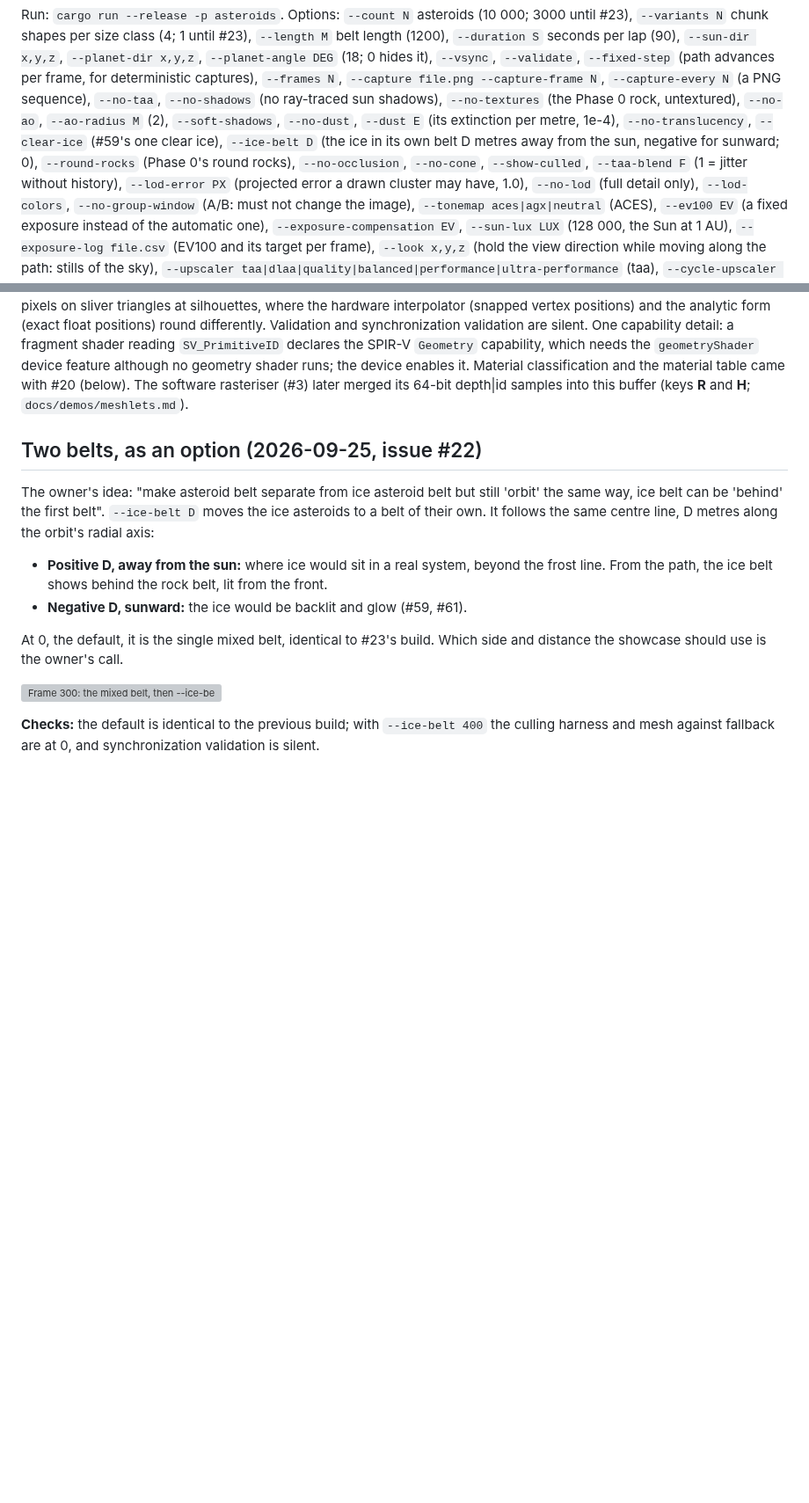
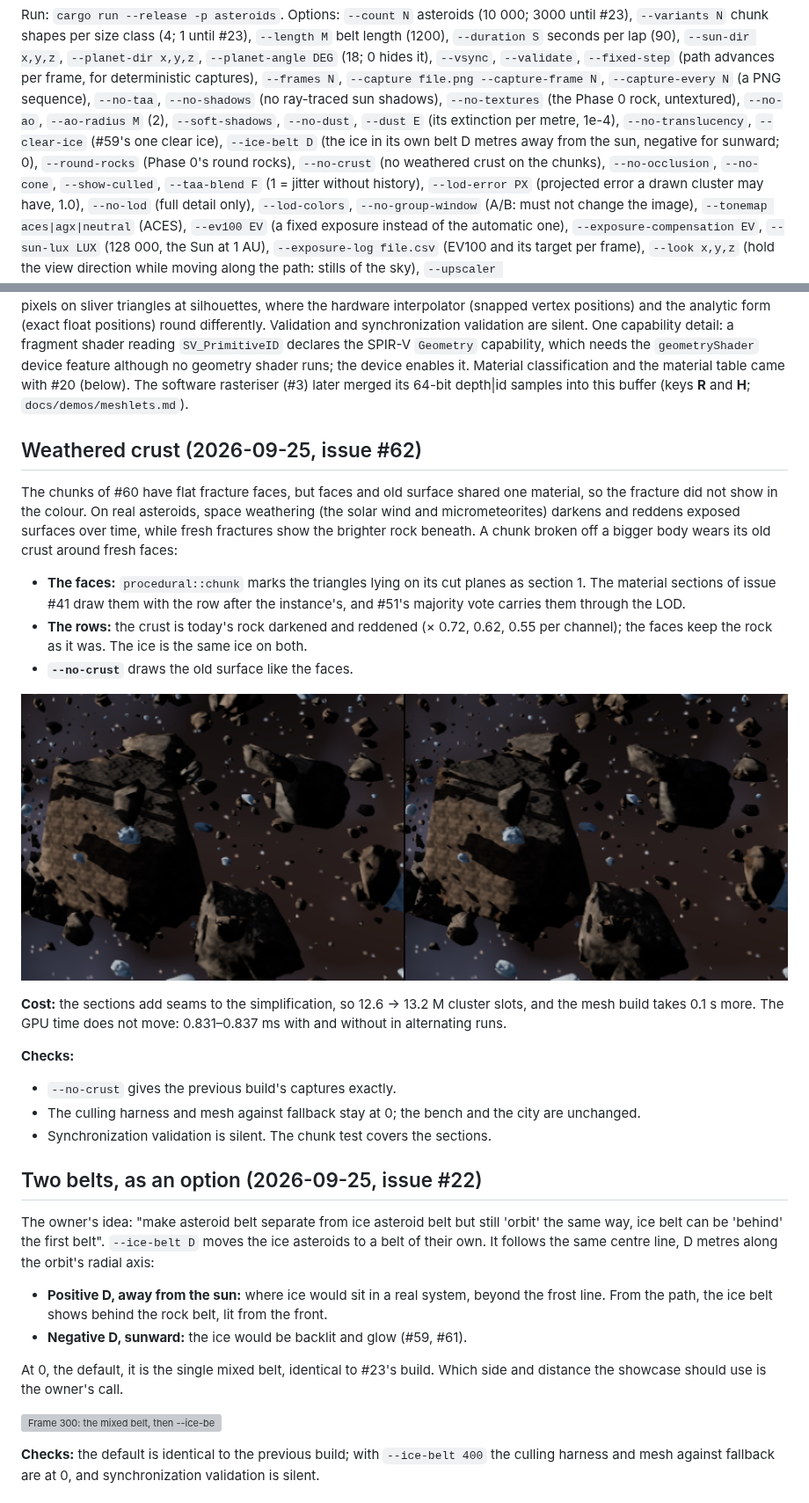
Before and after one commit to Eolan/forge-engine, a Markdown page: docs/demos/asteroids.md, 2 parts joined by grey strips. Shown at 88% size. Drawn GitHub-style; pictures changed too: docs/demos/images/asteroids-crust.png (added); blank space fills up the shorter version; grey boxes are pictures that could not be loaded.

```diff
--- a/docs/demos/asteroids.md
+++ b/docs/demos/asteroids.md
@@ -13,7 +13,7 @@ deterministic captures), `--frames N`, `--capture file.png --capture-frame N`,
 `--capture-every N` (a PNG sequence), `--no-taa`, `--no-shadows` (no ray-traced sun
 shadows), `--no-textures` (the Phase 0 rock, untextured), `--no-ao`, `--ao-radius M` (2),
 `--soft-shadows`, `--no-dust`, `--dust E` (its extinction per metre, 1e-4), `--no-translucency`, `--clear-ice` (#59's one clear ice), `--ice-belt D` (the ice in its own belt D metres
-away from the sun, negative for sunward; 0), `--round-rocks` (Phase 0's round rocks), `--no-occlusion`, `--no-cone`,
+away from the sun, negative for sunward; 0), `--round-rocks` (Phase 0's round rocks), `--no-crust` (no weathered crust on the chunks), `--no-occlusion`, `--no-cone`,
 `--show-culled`, `--taa-blend F` (1 = jitter without history), `--lod-error PX` (projected
 error a drawn cluster may have, 1.0), `--no-lod` (full detail only), `--lod-colors`,
 `--no-group-window` (A/B: must not change the image), `--tonemap aces|agx|neutral` (ACES),
@@ -270,6 +270,32 @@ shader reading `SV_PrimitiveID` declares the SPIR-V `Geometry` capability, which
 Material classification and the material table came with #20 (below). The software
 rasteriser (#3) later merged its 64-bit depth|id samples into this buffer (keys **R** and
 **H**; `docs/demos/meshlets.md`).
+
+## Weathered crust (2026-09-25, issue #62)
+
+The chunks of #60 have flat fracture faces, but faces and old surface shared one material,
+so the fracture did not show in the colour. On real asteroids, space weathering (the solar
+wind and micrometeorites) darkens and reddens exposed surfaces over time, while fresh
+fractures show the brighter rock beneath. A chunk broken off a bigger body wears its old
+crust around fresh faces:
+- **The faces:** `procedural::chunk` marks the triangles lying on its cut planes as
+  section 1. The material sections of issue #41 draw them with the row after the instance's,
+  and #51's majority vote carries them through the LOD.
+- **The rows:** the crust is today's rock darkened and reddened (× 0.72, 0.62, 0.55 per
+  channel); the faces keep the rock as it was. The ice is the same ice on both.
+- **`--no-crust`** draws the old surface like the faces.
+
+![Frame 600, zoomed: one material on the whole chunk, then the weathered crust around the fracture faces](images/asteroids-crust.png)
+
+**Cost:** the sections add seams to the simplification, so 12.6 → 13.2 M cluster slots, and
+the mesh build takes 0.1 s more. The GPU time does not move: 0.831–0.837 ms with and without
+in alternating runs.
+
+**Checks:**
+- `--no-crust` gives the previous build's captures exactly.
+- The culling harness and mesh against fallback stay at 0; the bench and the city are
+  unchanged.
+- Synchronization validation is silent. The chunk test covers the sections.
 
 ## Two belts, as an option (2026-09-25, issue #22)
 
```
Also changed, not shown: docs/PROFILE.md (+2 -0 lines), docs/ROADMAP.md (+2 -1 lines), 2 other files.
